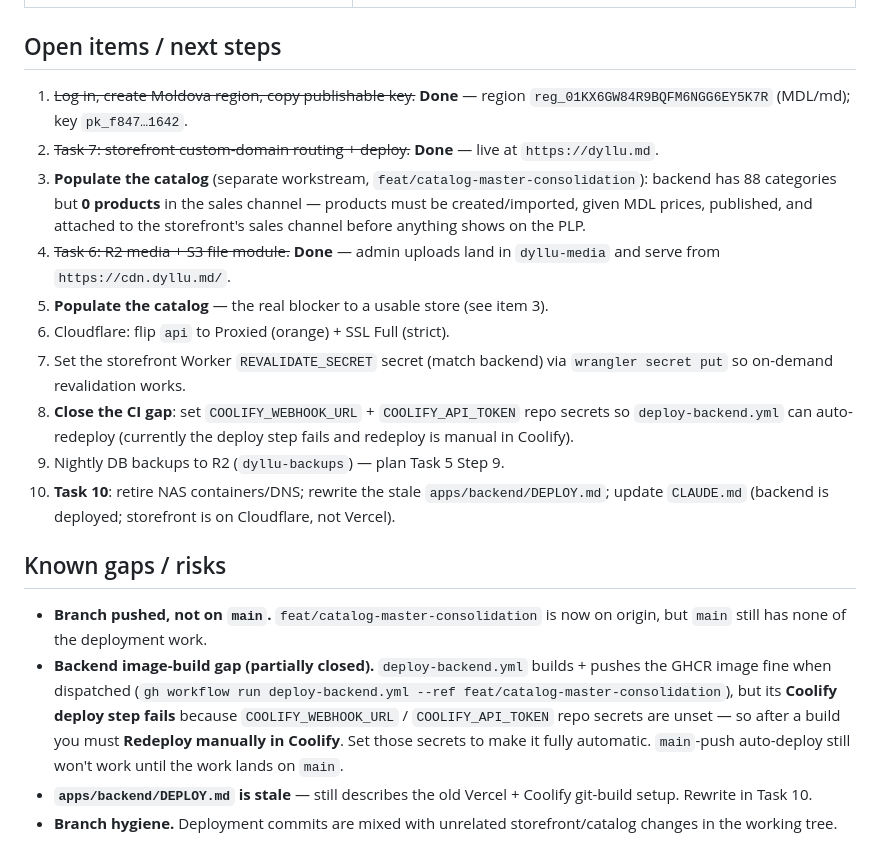
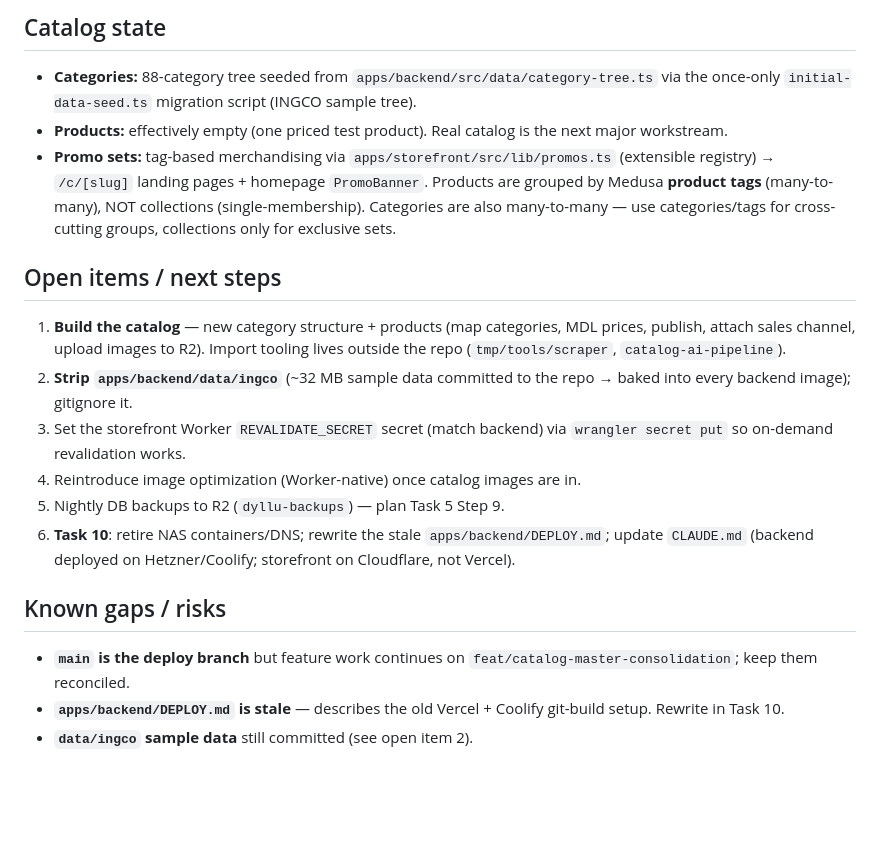
Before and after one commit to abalmush/dyllu, a Markdown page: docs/DEPLOYMENT-STATE.md, the part around one of its changes. Rendered like a GitHub page; blank space fills up the shorter version.

```diff
--- a/docs/DEPLOYMENT-STATE.md
+++ b/docs/DEPLOYMENT-STATE.md
@@ -70,39 +80,34 @@ Coolify webhook → health check.
+## Catalog state
+
+- **Categories:** 88-category tree seeded from `apps/backend/src/data/category-tree.ts`
+  via the once-only `initial-data-seed.ts` migration script (INGCO sample tree).
+- **Products:** effectively empty (one priced test product). Real catalog is the
+  next major workstream.
+- **Promo sets:** tag-based merchandising via `apps/storefront/src/lib/promos.ts`
+  (extensible registry) → `/c/[slug]` landing pages + homepage `PromoBanner`.
+  Products are grouped by Medusa **product tags** (many-to-many), NOT
+  collections (single-membership). Categories are also many-to-many — use
+  categories/tags for cross-cutting groups, collections only for exclusive sets.
 
 ## Open items / next steps
 
-1. ~~Log in, create Moldova region, copy publishable key.~~ **Done** — region
-   `reg_01KX6GW84R9BQFM6NGG6EY5K7R` (MDL/md); key `pk_f847…1642`.
-2. ~~Task 7: storefront custom-domain routing + deploy.~~ **Done** — live at
-   `https://dyllu.md`.
-3. **Populate the catalog** (separate workstream, `feat/catalog-master-consolidation`):
-   backend has 88 categories but **0 products** in the sales channel — products
-   must be created/imported, given MDL prices, published, and attached to the
-   storefront's sales channel before anything shows on the PLP.
-4. ~~Task 6: R2 media + S3 file module.~~ **Done** — admin uploads land in
-   `dyllu-media` and serve from `https://cdn.dyllu.md/`.
-5. **Populate the catalog** — the real blocker to a usable store (see item 3).
-6. Cloudflare: flip `api` to Proxied (orange) + SSL Full (strict).
-7. Set the storefront Worker `REVALIDATE_SECRET` secret (match backend) via
+1. **Build the catalog** — new category structure + products (map categories,
+   MDL prices, publish, attach sales channel, upload images to R2). Import
+   tooling lives outside the repo (`tmp/tools/scraper`, `catalog-ai-pipeline`).
+2. **Strip `apps/backend/data/ingco`** (~32 MB sample data committed to the repo
+   → baked into every backend image); gitignore it.
+3. Set the storefront Worker `REVALIDATE_SECRET` secret (match backend) via
    `wrangler secret put` so on-demand revalidation works.
-8. **Close the CI gap**: set `COOLIFY_WEBHOOK_URL` + `COOLIFY_API_TOKEN` repo
-   secrets so `deploy-backend.yml` can auto-redeploy (currently the deploy step
-   fails and redeploy is manual in Coolify).
-9. Nightly DB backups to R2 (`dyllu-backups`) — plan Task 5 Step 9.
-10. **Task 10**: retire NAS containers/DNS; rewrite the stale `apps/backend/DEPLOY.md`;
-    update `CLAUDE.md` (backend is deployed; storefront is on Cloudflare, not Vercel).
+4. Reintroduce image optimization (Worker-native) once catalog images are in.
+5. Nightly DB backups to R2 (`dyllu-backups`) — plan Task 5 Step 9.
+6. **Task 10**: retire NAS containers/DNS; rewrite the stale
+   `apps/backend/DEPLOY.md`; update `CLAUDE.md` (backend deployed on
+   Hetzner/Coolify; storefront on Cloudflare, not Vercel).
 
 ## Known gaps / risks
 
-- **Branch pushed, not on `main`.** `feat/catalog-master-consolidation` is now
-  on origin, but `main` still has none of the deployment work.
-- **Backend image-build gap (partially closed).** `deploy-backend.yml` builds +
-  pushes the GHCR image fine when dispatched (`gh workflow run deploy-backend.yml
---ref feat/catalog-master-consolidation`), but its **Coolify deploy step fails**
-  because `COOLIFY_WEBHOOK_URL` / `COOLIFY_API_TOKEN` repo secrets are unset — so
-  after a build you must **Redeploy manually in Coolify**. Set those secrets to
-  make it fully automatic. `main`-push auto-deploy still won't work until the
-  work lands on `main`.
-- **`apps/backend/DEPLOY.md` is stale** — still describes the old Vercel +
-  Coolify git-build setup. Rewrite in Task 10.
-- **Branch hygiene.** Deployment commits are mixed with unrelated
-  storefront/catalog changes in the working tree.
+- **`main` is the deploy branch** but feature work continues on
+  `feat/catalog-master-consolidation`; keep them reconciled.
+- **`apps/backend/DEPLOY.md` is stale** — describes the old Vercel + Coolify
+  git-build setup. Rewrite in Task 10.
+- **`data/ingco` sample data** still committed (see open item 2).
```
Also changed, not shown: other parts of docs/DEPLOYMENT-STATE.md (+53 -43 lines).
